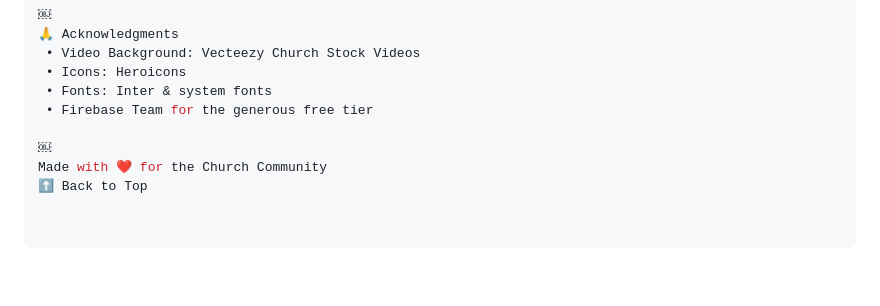
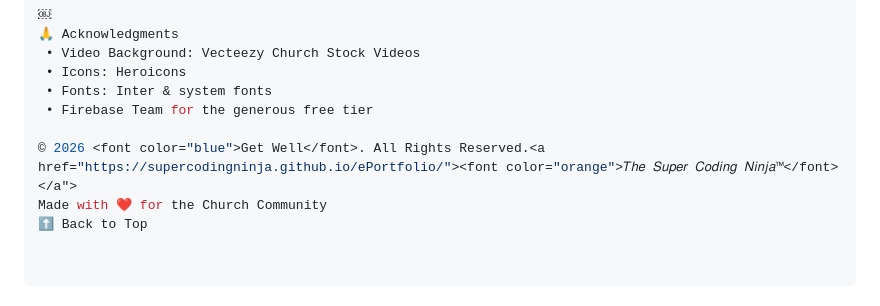
Before and after one commit to supercodingninja/GetWell, a Markdown page: README.md, the part around the change. Rendered like a GitHub page; blank space fills up the shorter version.

Commit message:
Update footer copyright year and styling

```diff
--- a/README.md
+++ b/README.md
@@ -208,6 +208,6 @@ Distributed under the MIT License. See LICENSE for more information.
  • Fonts: Inter & system fonts
  • Firebase Team for the generous free tier
 
-￼
+© 2026 <font color="blue">Get Well</font>. All Rights Reserved.<a href="https://supercodingninja.github.io/ePortfolio/"><font color="orange">𝑇ℎ𝑒 𝑆𝑢𝑝𝑒𝑟 𝐶𝑜𝑑𝑖𝑛𝑔 𝑁𝑖𝑛𝑗𝑎™</font></a">
 Made with ❤️ for the Church Community
 ⬆ Back to Top
```
